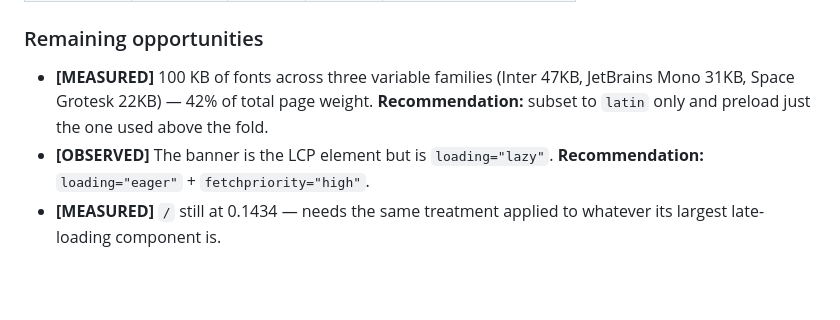
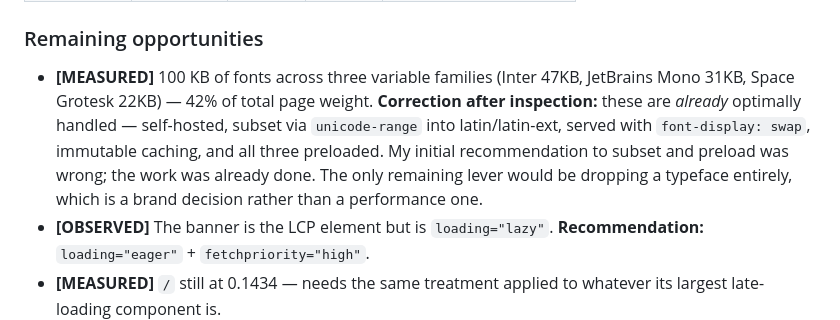
Before and after one commit to DLinacre/slime-factory-tycoon, a Markdown page: audit/Full-Audit.md, the part around the change. GitHub-like rendering; blank space fills up the shorter version.

```diff
--- a/audit/Full-Audit.md
+++ b/audit/Full-Audit.md
@@ -291,8 +291,12 @@ of layout flow.
 
 - **[MEASURED]** 100 KB of fonts across three variable families (Inter 47KB,
   JetBrains Mono 31KB, Space Grotesk 22KB) — 42% of total page weight.
-  **Recommendation:** subset to `latin` only and preload just the one used
-  above the fold.
+  **Correction after inspection:** these are *already* optimally handled —
+  self-hosted, subset via `unicode-range` into latin/latin-ext, served with
+  `font-display: swap`, immutable caching, and all three preloaded. My initial
+  recommendation to subset and preload was wrong; the work was already done.
+  The only remaining lever would be dropping a typeface entirely, which is a
+  brand decision rather than a performance one.
 - **[OBSERVED]** The banner is the LCP element but is `loading="lazy"`.
   **Recommendation:** `loading="eager"` + `fetchpriority="high"`.
 - **[MEASURED]** `/` still at 0.1434 — needs the same treatment applied to
```
Also changed, not shown: README.md (+58 -0 lines), audit/Priority-Roadmap.md (+4 -3 lines).
